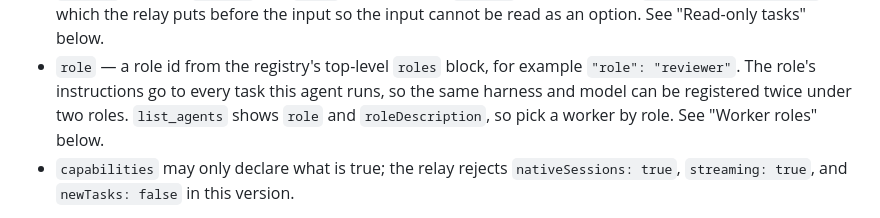
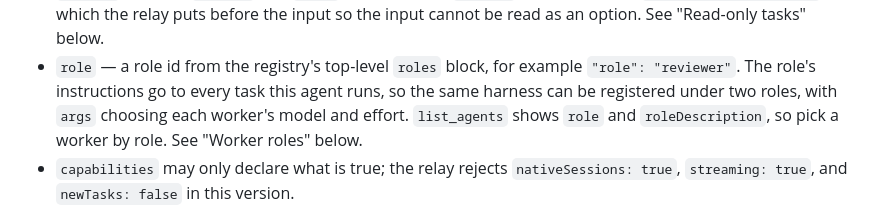
Before and after one commit to Ami-Khokhar/agent-relay, a Markdown page: skills/agent-relay/SKILL.md, the part around the change. GitHub-like rendering.

```diff
--- a/skills/agent-relay/SKILL.md
+++ b/skills/agent-relay/SKILL.md
@@ -135,8 +135,9 @@ Per-agent optional fields:
   input so the input cannot be read as an option. See "Read-only tasks" below.
 - `role` — a role id from the registry's top-level `roles` block, for example
   `"role": "reviewer"`. The role's instructions go to every task this agent runs, so the same
-  harness and model can be registered twice under two roles. `list_agents` shows `role` and
-  `roleDescription`, so pick a worker by role. See "Worker roles" below.
+  harness can be registered under two roles, with `args` choosing each worker's model and
+  effort. `list_agents` shows `role` and `roleDescription`, so pick a worker by role. See
+  "Worker roles" below.
 - `capabilities` may only declare what is true; the relay rejects `nativeSessions: true`,
   `streaming: true`, and `newTasks: false` in this version.
 
```
Also changed, not shown: README.md (+2 -2 lines).
